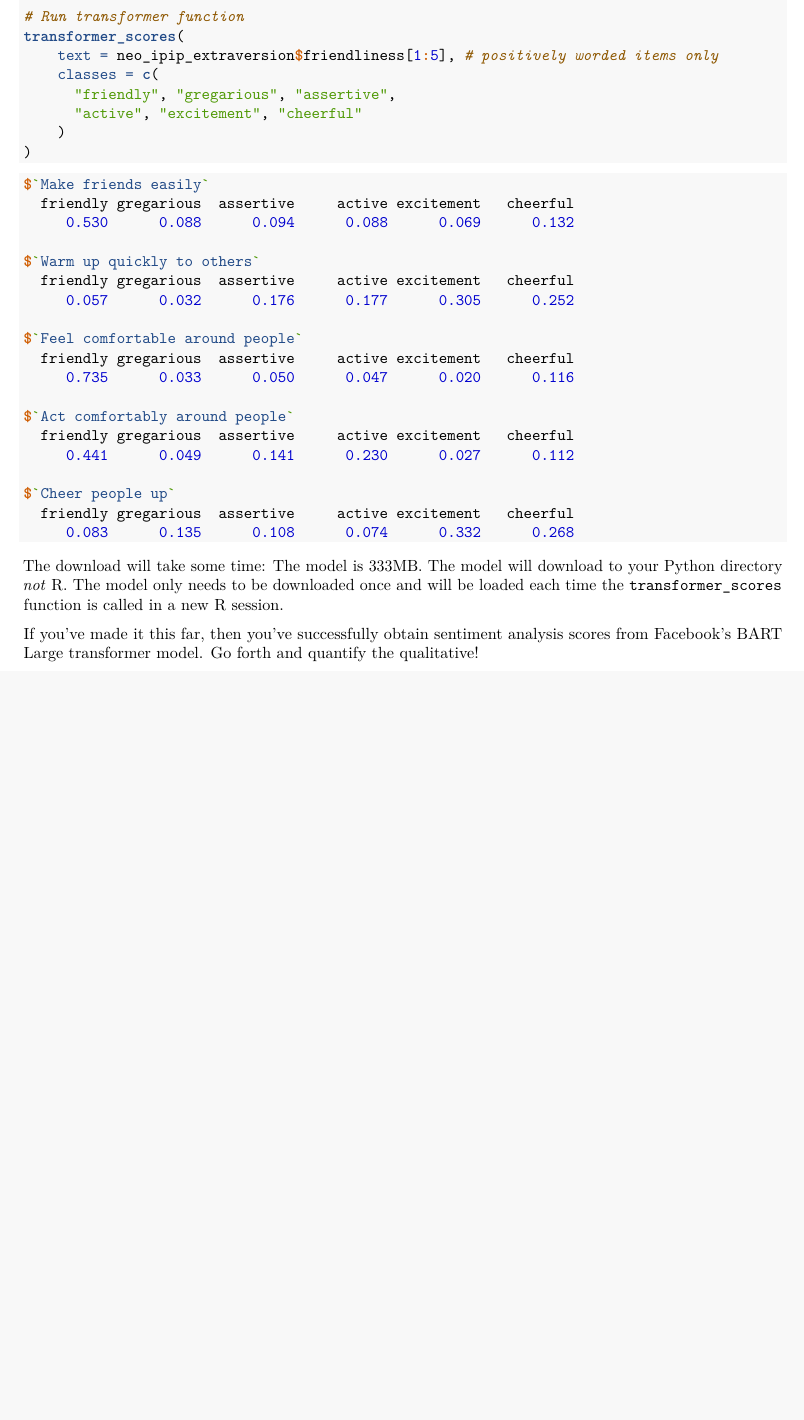
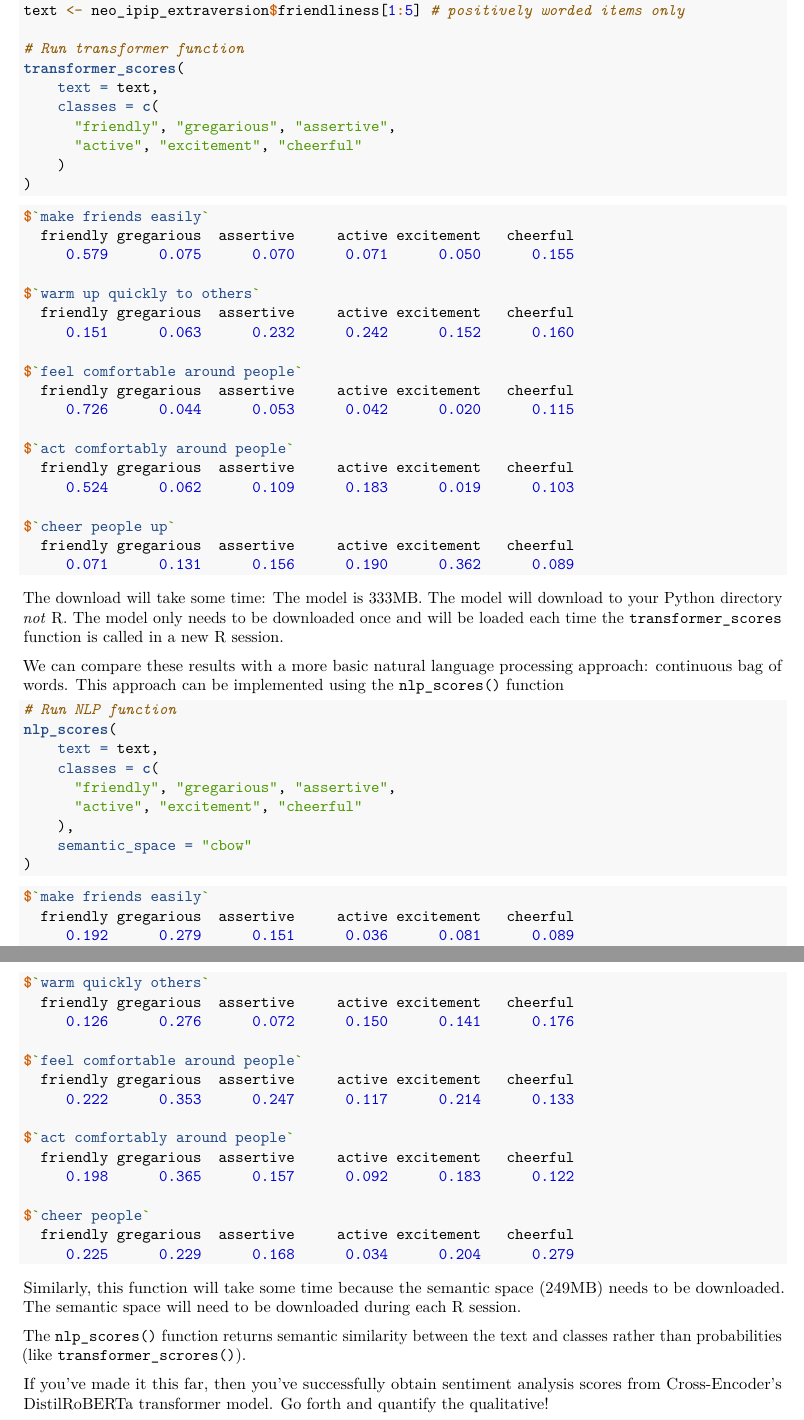
Before and after one commit to atomashevic/transforEmotion, an R Markdown document (vignettes/Python_Setup.Rmd): part of page 3 of 3 before the commit and two parts of pages 3 and 4 of 4 after it, the two joined at a grey line, cut so that both start at the same text, the shorter picture padded with empty space. Rendered offline with R 4.5, knitr and Pandoc, then LaTeX, with nearby package versions.

Commit message:
`transformer_scores` defaults update
o `preprocess` now defaults to `TRUE`

o updated vignette to match `transformer_scores()` defaults

o added `nlp_scores()` to vignette

o passes CRAN and win_builder checks (1 NOTE on 'huggingface' and 'DistilRoBERTa' spelling on win_builder)

````diff
--- a/vignettes/Python_Setup.Rmd
+++ b/vignettes/Python_Setup.Rmd
@@ -140,9 +140,12 @@ The final step is to download the \href{https://huggingface.co/cross-encoder/nli
 # Load data
 data(neo_ipip_extraversion)
 
+# Example text
+text <- neo_ipip_extraversion$friendliness[1:5] # positively worded items only
+
 # Run transformer function
 transformer_scores(
-    text = neo_ipip_extraversion$friendliness[1:5], # positively worded items only
+    text = text,
     classes = c(
       "friendly", "gregarious", "assertive",
       "active", "excitement", "cheerful"
@@ -151,27 +154,67 @@ transformer_scores(
 ```
 
 ```{r transformers_scores_output, eval = FALSE, echo = TRUE, comment = NA, warning = FALSE, message = FALSE}
-$`Make friends easily`
+$`make friends easily`
   friendly gregarious  assertive     active excitement   cheerful
-     0.530      0.088      0.094      0.088      0.069      0.132
+     0.579      0.075      0.070      0.071      0.050      0.155
 
-$`Warm up quickly to others`
+$`warm up quickly to others`
   friendly gregarious  assertive     active excitement   cheerful
-     0.057      0.032      0.176      0.177      0.305      0.252
+     0.151      0.063      0.232      0.242      0.152      0.160
 
-$`Feel comfortable around people`
+$`feel comfortable around people`
   friendly gregarious  assertive     active excitement   cheerful
-     0.735      0.033      0.050      0.047      0.020      0.116
+     0.726      0.044      0.053      0.042      0.020      0.115
 
-$`Act comfortably around people`
+$`act comfortably around people`
   friendly gregarious  assertive     active excitement   cheerful
-     0.441      0.049      0.141      0.230      0.027      0.112
+     0.524      0.062      0.109      0.183      0.019      0.103
 
-$`Cheer people up`
+$`cheer people up`
   friendly gregarious  assertive     active excitement   cheerful
-     0.083      0.135      0.108      0.074      0.332      0.268
+     0.071      0.131      0.156      0.190      0.362      0.089
 ```
 
 The download will take some time: The model is 333MB. The model will download to your Python directory *not* R. The model only needs to be downloaded once and will be loaded each time the `transformer_scores` function is called in a new R session.
 
-If you've made it this far, then you've successfully obtain sentiment analysis scores from Facebook's BART Large transformer model. Go forth and quantify the qualitative!
+We can compare these results with a more basic natural language processing approach: continuous bag of words. This approach can be implemented using the `nlp_scores()` function
+
+```{r nlp_scores, eval = FALSE, echo = TRUE, comment = NA, warning = FALSE, message = FALSE}
+# Run NLP function
+nlp_scores(
+    text = text,
+    classes = c(
+      "friendly", "gregarious", "assertive",
+      "active", "excitement", "cheerful"
+    ),
+    semantic_space = "cbow"
+)
+```
+
+```{r nlp_scores_output, eval = FALSE, echo = TRUE, comment = NA, warning = FALSE, message = FALSE}
+$`make friends easily`
+  friendly gregarious  assertive     active excitement   cheerful
+     0.192      0.279      0.151      0.036      0.081      0.089
+
+$`warm quickly others`
+  friendly gregarious  assertive     active excitement   cheerful
+     0.126      0.276      0.072      0.150      0.141      0.176
+
+$`feel comfortable around people`
+  friendly gregarious  assertive     active excitement   cheerful
+     0.222      0.353      0.247      0.117      0.214      0.133
+
+$`act comfortably around people`
+  friendly gregarious  assertive     active excitement   cheerful
+     0.198      0.365      0.157      0.092      0.183      0.122
+
+$`cheer people`
+  friendly gregarious  assertive     active excitement   cheerful
+     0.225      0.229      0.168      0.034      0.204      0.279
+```
+
+Similarly, this function will take some time because the semantic space (249MB) needs to be downloaded. The semantic space will need to be downloaded during each R session.
+
+The `nlp_scores()` function returns semantic similarity between the text and classes rather than probabilities (like `transformer_scrores()`).
+
+If you've made it this far, then you've successfully obtain sentiment analysis scores from \href{https://huggingface.co/cross-encoder/nli-distilroberta-base}{Cross-Encoder's DistilRoBERTa} transformer model. Go forth and quantify the qualitative!
````
Also changed, not shown: R/transformer_scores.R (+5 -5 lines), vignettes/Python_Setup.tex, vignettes/Python_Setup.Rmd (2 more changed lines), 1 other file.
